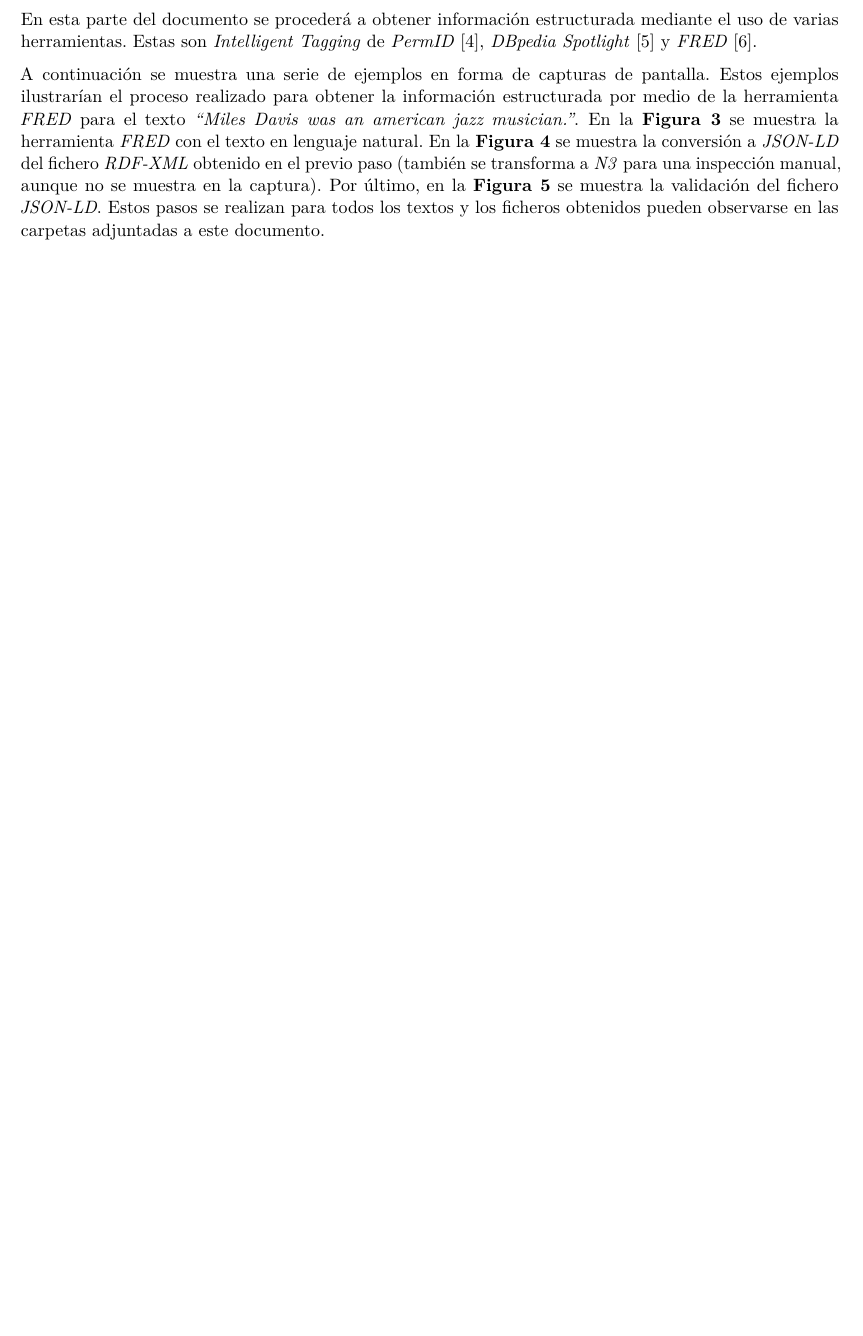
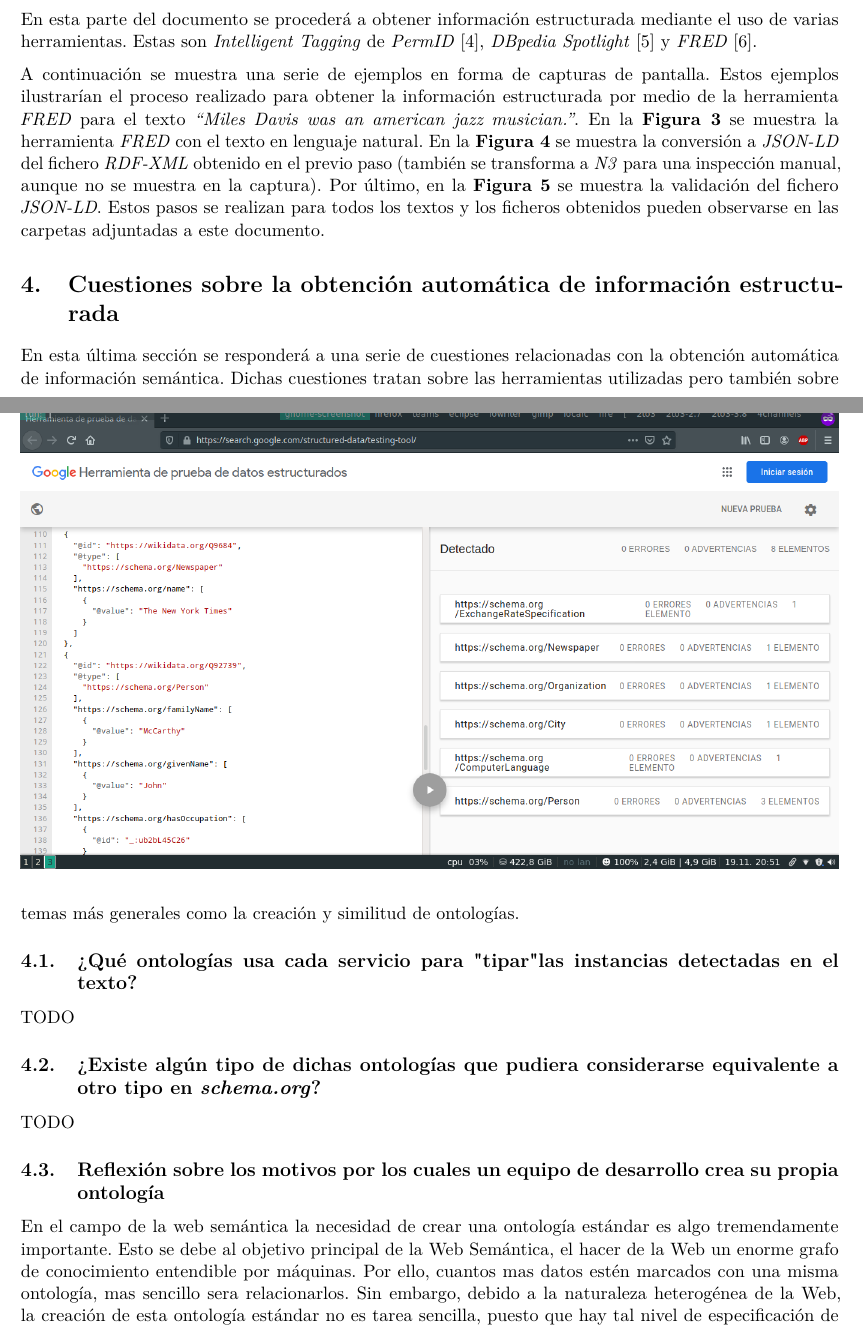
Before and after one commit to fonsecadh/siw-lab, a LaTeX document (extraction_semantic_info/report.tex): part of page 4 of 8 before the commit and two parts of pages 4 and 5 of 8 after it, the two joined at a grey line, cut so that both start at the same text, the shorter picture padded with empty space. The pictures show the PDF file extraction_semantic_info/report.pdf that the author committed with the source.

Commit message:
Semantic Info Extraction - Answering the questions.

```diff
--- a/extraction_semantic_info/report.tex
+++ b/extraction_semantic_info/report.tex
@@ -196,3 +198,15 @@ A continuación se muestra una serie de ejemplos en forma de capturas de pantall
 \centering
 \includegraphics[width=\textwidth]{fred_3}
 \end{figure}
+% Cuestiones sobre la obtención automática de información estructurada
+\section{Cuestiones sobre la obtención automática de información estructurada}
+En esta última sección se responderá a una serie de cuestiones relacionadas con la obtención automática de información semántica. Dichas cuestiones tratan sobre las herramientas utilizadas pero también sobre temas más generales como la creación y similitud de ontologías.
+
+\subsection{¿Qué ontologías usa cada servicio para "tipar" las instancias detectadas en el texto?}
+TODO
+
+\subsection{¿Existe algún tipo de dichas ontologías que pudiera considerarse equivalente a otro tipo en \textit{schema.org}?}
+TODO
+
+\subsection{Reflexión sobre los motivos por los cuales un equipo de desarrollo crea su propia ontología}
+En el campo de la web semántica la necesidad de crear una ontología estándar es algo tremendamente importante. Esto se debe al objetivo principal de la Web Semántica, el hacer de la Web un enorme grafo de conocimiento entendible por máquinas. Por ello, cuantos mas datos estén marcados con una misma ontología, mas sencillo sera relacionarlos. Sin embargo, debido a la naturaleza heterogénea de la Web, la creación de esta ontología estándar no es tarea sencilla, puesto que hay tal nivel de especificación de algunos datos que pretender cubrir la Web entera con marcados muy detallados se convierte en algo muy complejo.
@@ -199,3 +219,4 @@ A continuación se muestra una serie de ejemplos en forma de capturas de pantall
+TODO
 % Bibliografía
 \begin{thebibliography}{8}
 \bibitem{schemaorg}
```
Also changed, not shown: extraction_semantic_info/report.pdf, extraction_semantic_info/report.tex (10 more changed lines), 3 other files.
